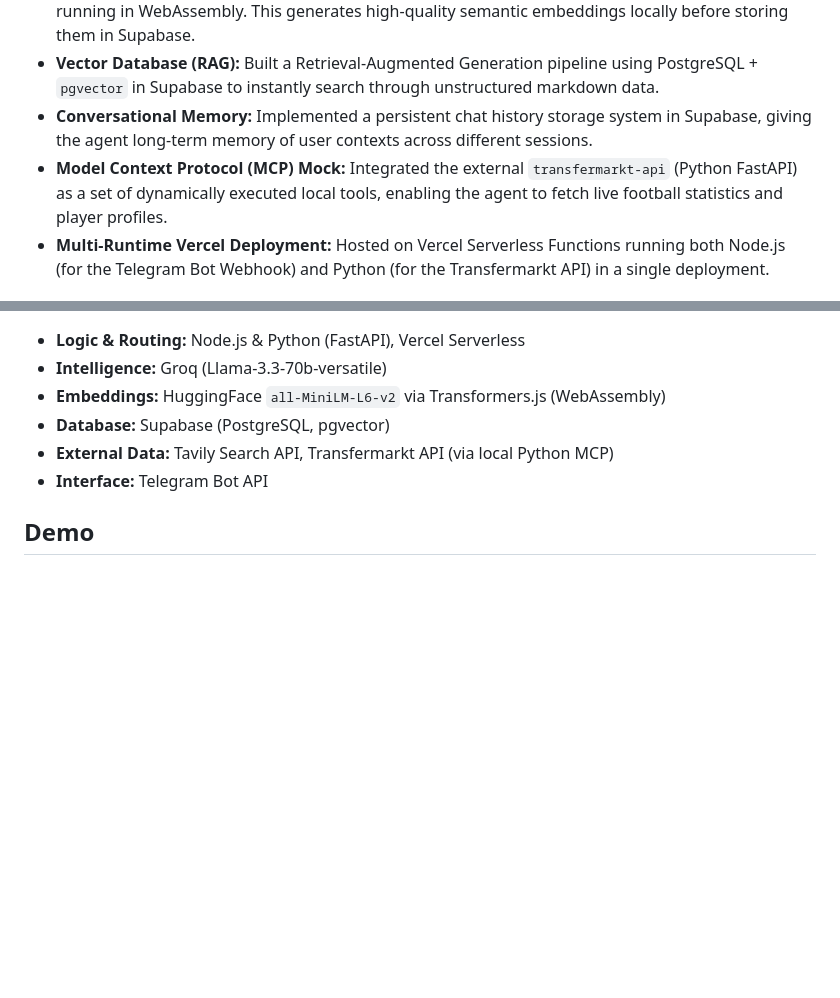
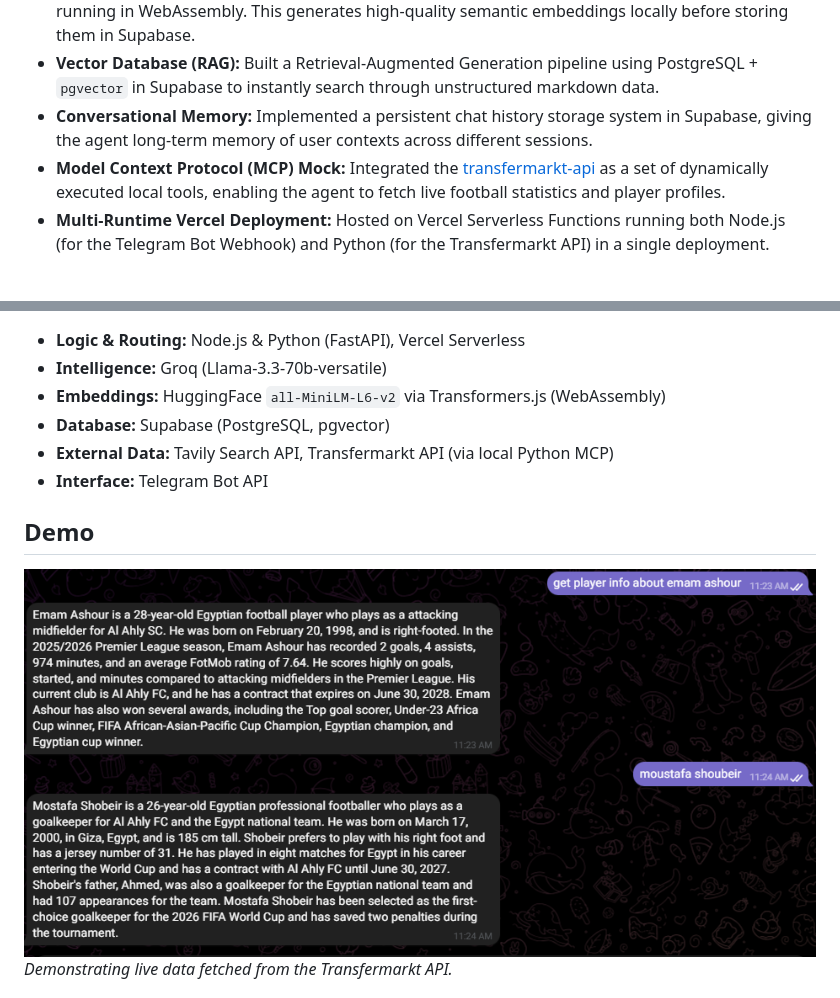
Before and after one commit to AliAlaa88/football-agent, a Markdown page: README.md, 2 parts joined by grey strips. GitHub-like rendering; pictures changed too: imgs/image.png (added); blank space fills up the shorter version.

```diff
--- a/README.md
+++ b/README.md
@@ -8,7 +8,7 @@ A multi-tool AI Agent built from scratch to act as a World Cup 2026 expert. This
 *   **Local Embeddings:** Deployed a completely local HuggingFace NLP pipeline (`@xenova/transformers`) running in WebAssembly. This generates high-quality semantic embeddings locally before storing them in Supabase.
 *   **Vector Database (RAG):** Built a Retrieval-Augmented Generation pipeline using PostgreSQL + `pgvector` in Supabase to instantly search through unstructured markdown data.
 *   **Conversational Memory:** Implemented a persistent chat history storage system in Supabase, giving the agent long-term memory of user contexts across different sessions.
-*   **Model Context Protocol (MCP) Mock:** Integrated the external `transfermarkt-api` (Python FastAPI) as a set of dynamically executed local tools, enabling the agent to fetch live football statistics and player profiles.
+*   **Model Context Protocol (MCP) Mock:** Integrated the [transfermarkt-api](https://github.com/felipeall/transfermarkt-api) as a set of dynamically executed local tools, enabling the agent to fetch live football statistics and player profiles.
 *   **Multi-Runtime Vercel Deployment:** Hosted on Vercel Serverless Functions running both Node.js (for the Telegram Bot Webhook) and Python (for the Transfermarkt API) in a single deployment.
 
 ## Tech Stack
@@ -20,5 +20,8 @@ A multi-tool AI Agent built from scratch to act as a World Cup 2026 expert. This
 *   **Interface:** Telegram Bot API
 
 ## Demo
+![Transfermarkt API Integration](imgs/image.png)
+*Demonstrating live data fetched from the Transfermarkt API.*
+
 ![Screenshot 1](imgs/Screenshot%202026-08-11%20094812.png)
 ![Screenshot 2](imgs/Screenshot%202026-08-11%20094912.png)
```
Also changed, not shown: 1 other file.
